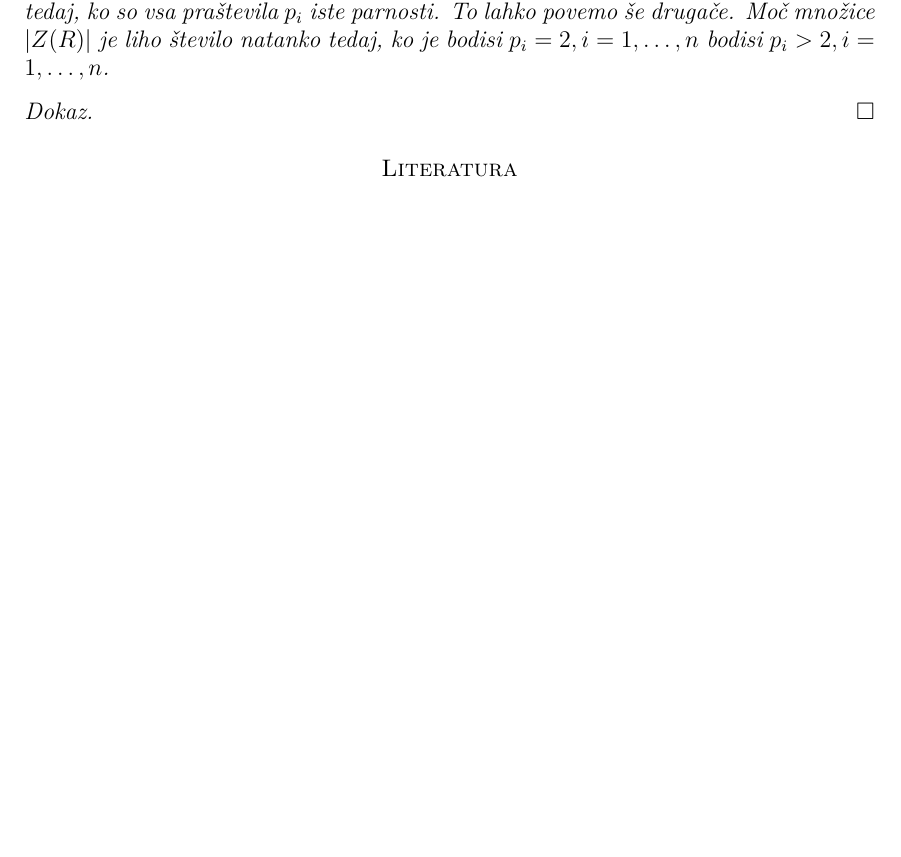
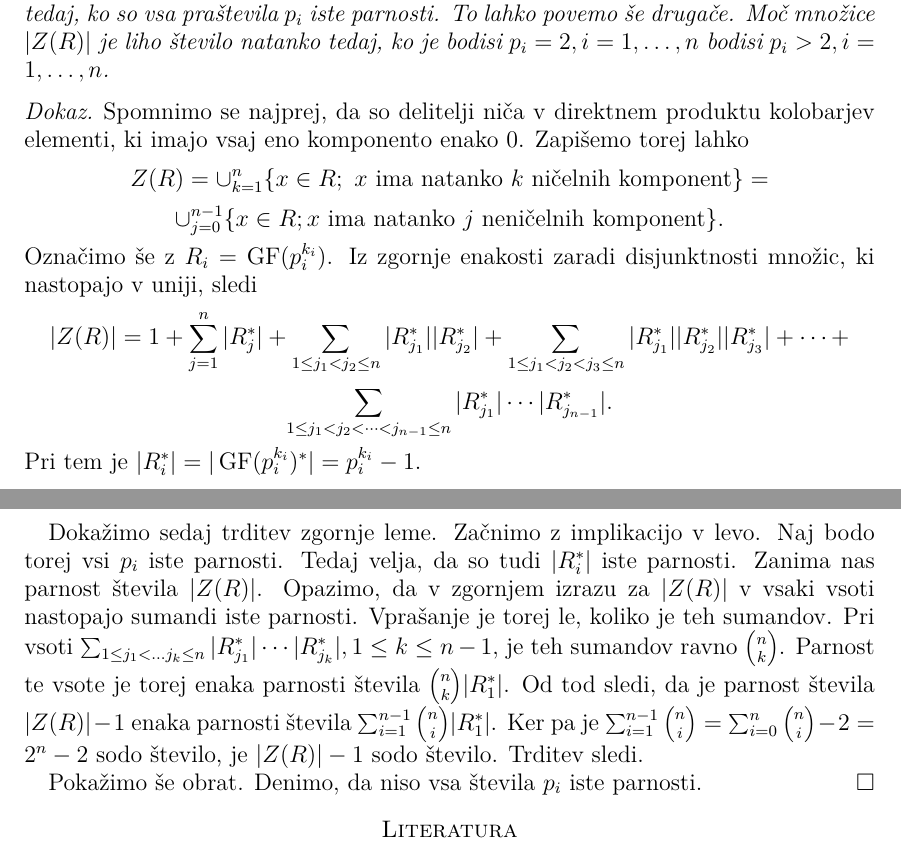
Before and after one commit to KlemenPavlic/seminar, a LaTeX paper (leme.tex): part of page 55 of 56 before the commit and two parts of pages 55 and 56 of 56 after it, the two joined at a grey line, cut so that both start at the same text, the shorter picture padded with empty space. Compiled offline with pdfLaTeX.

Commit message:
Dopolnil dokaz leme.

```diff
--- a/leme.tex
+++ b/leme.tex
@@ -2250,7 +2250,24 @@ Naj bo $n\in \N$. Označimo z $R$ kolobar $R=\prod_{i=1}^n \GF(p_i^{k_i})$, kjer
 \end{lema}
 
 \proof
-
+Spomnimo se najprej, da so delitelji niča v direktnem produktu kolobarjev elementi, ki imajo vsaj eno komponento enako 0. Zapišemo torej lahko
+$$
+Z(R) = \cup_{k=1}^n \{x\in R; \text{ $x$ ima natanko $k$ ničelnih komponent}\}=
+$$
+$$
+\cup_{j=0}^{n-1} \{ x\in R; \text{$x$ ima natanko $j$ neničelnih komponent} \}.
+$$
+Označimo še z $R_i = \GF(p_i^{k_i})$. Iz zgornje enakosti zaradi disjunktnosti množic, ki nastopajo v uniji, sledi
+$$|Z(R)| = 1+ \sum_{j=1}^n |R_j^*| + \sum_{1\le j_1 < j_2 \le n} |R_{j_1}^*| |R_{j_2}^*| +  \sum_{1\le j_1 < j_2<j_3 \le n} |R_{j_1}^*| |R_{j_2}^*| |R_{j_3}^*|  + \dots +
+$$
+$$
+ \sum_{1\le j_1 < j_2 <\dots< j_{n-1}\le n} |R_{j_1}^*|\cdots  |R_{j_{n-1}}^*|.
+$$
+Pri tem je $|R_i^*| = |\GF(p_i^{k_i})^*| = p_i^{k_i} - 1$.
+
+Dokažimo sedaj trditev zgornje leme. Začnimo z implikacijo v levo. Naj bodo torej vsi $p_i$ iste parnosti. Tedaj velja, da so tudi $|R_i^*|$ iste parnosti. Zanima nas parnost števila $|Z(R)|$. Opazimo, da v zgornjem izrazu za $|Z(R)|$ v vsaki vsoti nastopajo sumandi iste parnosti. Vprašanje je torej le, koliko je teh sumandov. Pri vsoti $\sum_{1\le j_1 < \dots j_k \le n}|R_{j_1}^*| \cdots |R_{j_k}^*|, 1 \le k \le n-1,$ je teh sumandov ravno ${n \choose k}$. Parnost te vsote je torej enaka parnosti števila ${n \choose k} |R_1^*|$. Od tod sledi, da je parnost števila $|Z(R)| -1$ enaka parnosti števila $\sum_{i=1}^{n-1} {n \choose i} |R_1^*|$. Ker pa je $\sum_{i=1}^{n-1} {n \choose i} = \sum_{i=0}^{n} {n \choose i} - 2 = 2^n - 2 $ sodo število, je $|Z(R)| -1$ sodo število. Trditev sledi.
+
+Pokažimo še obrat. Denimo, da niso vsa števila $p_i$ iste parnosti.
 \endproof
 
 
```
